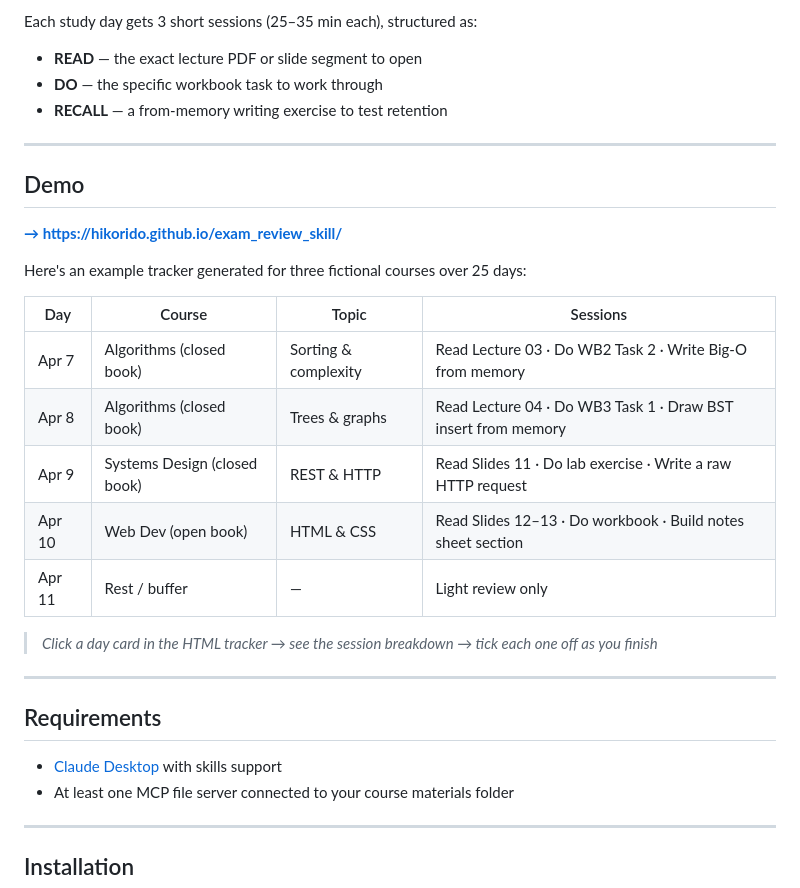
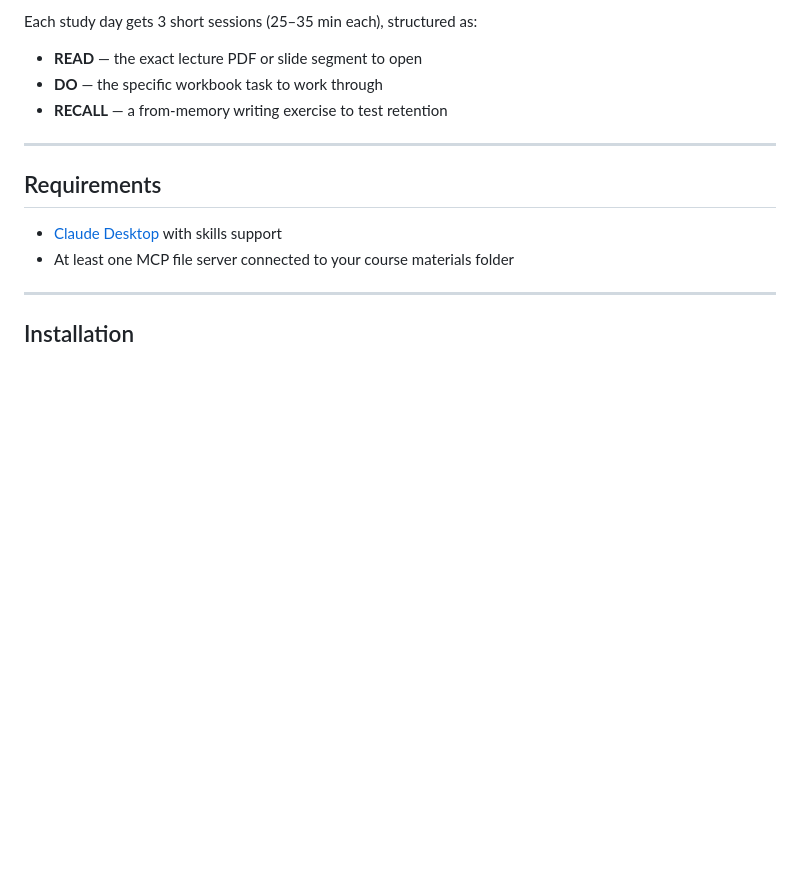
Before and after one commit to hikorido/exam_review_skill, a Markdown page: README.md, the part around the change. Drawn GitHub-style; blank space fills up the shorter version.

Commit message:
Remove demo section from README
Removed demo section and example tracker from README.

```diff
--- a/README.md
+++ b/README.md
@@ -22,24 +22,6 @@ Each study day gets 3 short sessions (25–35 min each), structured as:
 - **READ** — the exact lecture PDF or slide segment to open
 - **DO** — the specific workbook task to work through
 - **RECALL** — a from-memory writing exercise to test retention
-
----
-
-## Demo
-
-**[→ https://hikorido.github.io/exam_review_skill/](https://hikorido.github.io/exam_review_skill/)**
-
-Here's an example tracker generated for three fictional courses over 25 days:
-
-| Day | Course | Topic | Sessions |
-|-----|--------|-------|----------|
-| Apr 7 | Algorithms (closed book) | Sorting & complexity | Read Lecture 03 · Do WB2 Task 2 · Write Big-O from memory |
-| Apr 8 | Algorithms (closed book) | Trees & graphs | Read Lecture 04 · Do WB3 Task 1 · Draw BST insert from memory |
-| Apr 9 | Systems Design (closed book) | REST & HTTP | Read Slides 11 · Do lab exercise · Write a raw HTTP request |
-| Apr 10 | Web Dev (open book) | HTML & CSS | Read Slides 12–13 · Do workbook · Build notes sheet section |
-| Apr 11 | Rest / buffer | — | Light review only |
-
-> *Click a day card in the HTML tracker → see the session breakdown → tick each one off as you finish*
 
 ---
 
```
